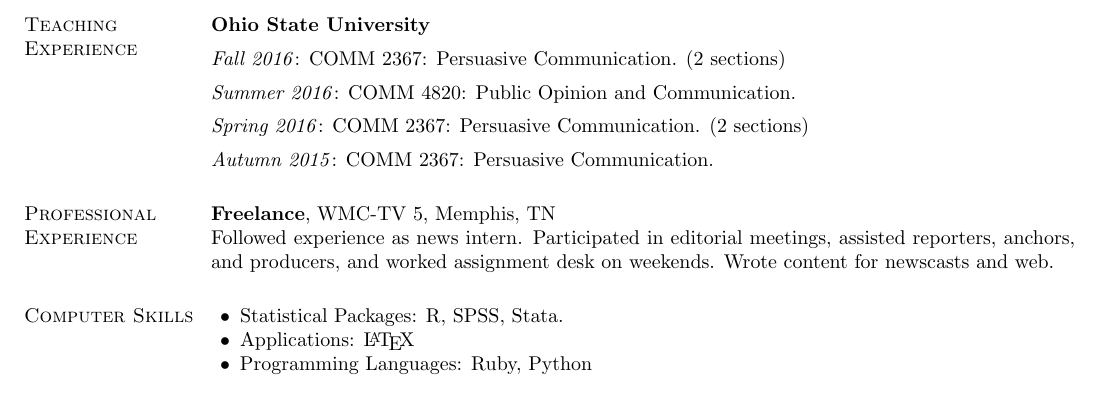
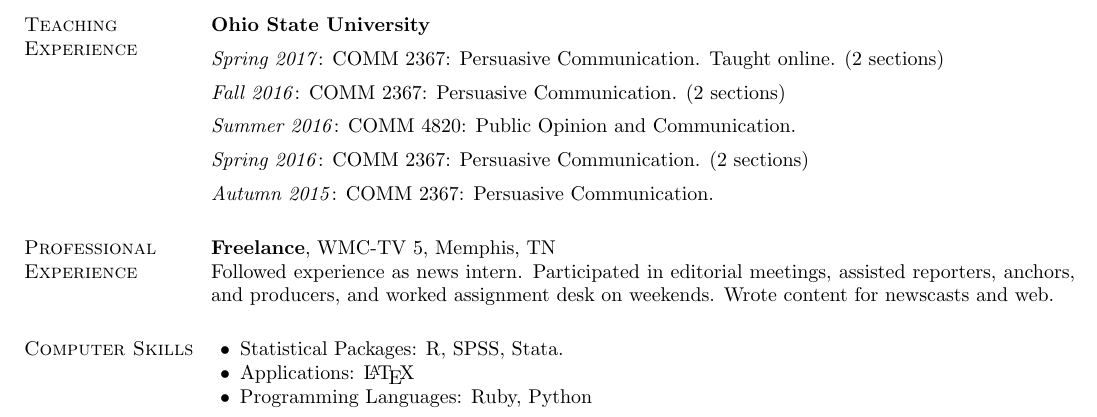
Before and after one commit to jacob-long/cv, a LaTeX CV (cvinprogress.tex): part of page 2 of 2, cut so that both start at the same text. Compiled offline with pdfLaTeX.

Commit message:
Update SP17 teaching

```diff
--- a/cvinprogress.tex
+++ b/cvinprogress.tex
@@ -180,6 +180,9 @@
 {\bf Ohio State University}
 
 \vspace*{-2.5mm}
+\emph{Spring 2017}: COMM 2367: Persuasive Communication. Taught online. (2 sections)
+
+\vspace*{-2.5mm}
 \emph{Fall 2016}: COMM 2367: Persuasive Communication. (2 sections)
 
 \vspace*{-2.5mm}
```
